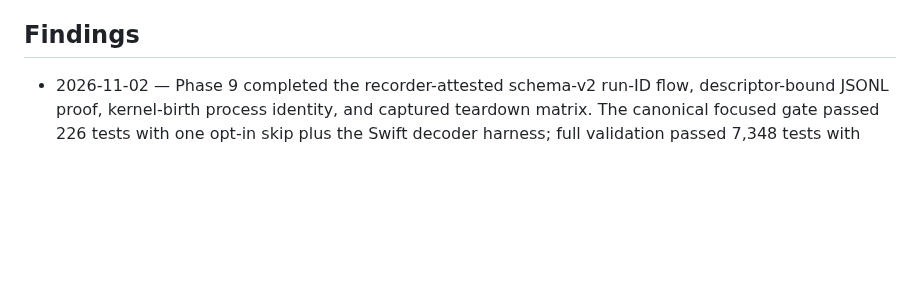
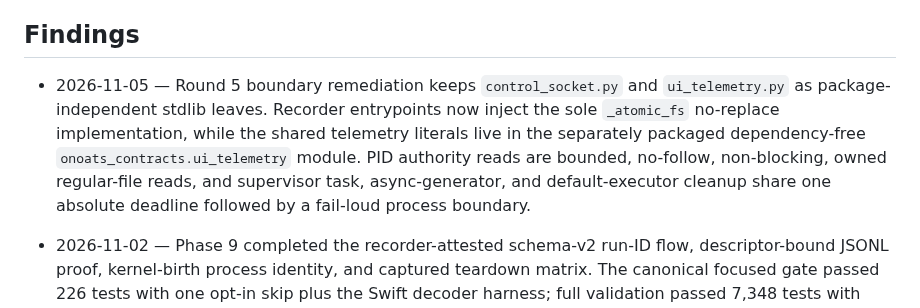
Before and after one commit to vr000m/onoats-bot, a Markdown page: docs/dev_plans/20261028-feature-menubar-control-panel.md, the part around the change. GitHub-like rendering; blank space fills up the shorter version.

Commit message:
Document boundary and vocabulary contracts

```diff
--- a/docs/dev_plans/20261028-feature-menubar-control-panel.md
+++ b/docs/dev_plans/20261028-feature-menubar-control-panel.md
@@ -683,6 +683,15 @@ sequenceDiagram
 
 ## Findings
 
+- 2026-11-05 — Round 5 boundary remediation keeps `control_socket.py` and
+  `ui_telemetry.py` as package-independent stdlib leaves. Recorder entrypoints
+  now inject the sole `_atomic_fs` no-replace implementation, while the shared
+  telemetry literals live in the separately packaged dependency-free
+  `onoats_contracts.ui_telemetry` module. PID authority reads are bounded,
+  no-follow, non-blocking, owned regular-file reads, and supervisor task,
+  async-generator, and default-executor cleanup share one absolute deadline
+  followed by a fail-loud process boundary.
+
 - 2026-11-02 — Phase 9 completed the recorder-attested schema-v2 run-ID flow,
   descriptor-bound JSONL proof, kernel-birth process identity, and captured
   teardown matrix. The canonical focused gate passed 226 tests with one opt-in
```
Also changed, not shown: AGENTS.md (+3 -1 lines), docs/configuration.md (+4 -2 lines).
